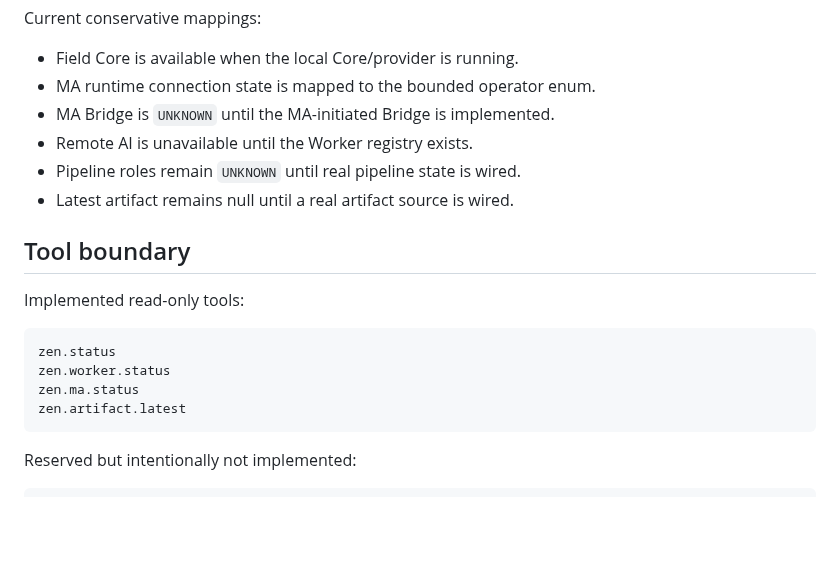
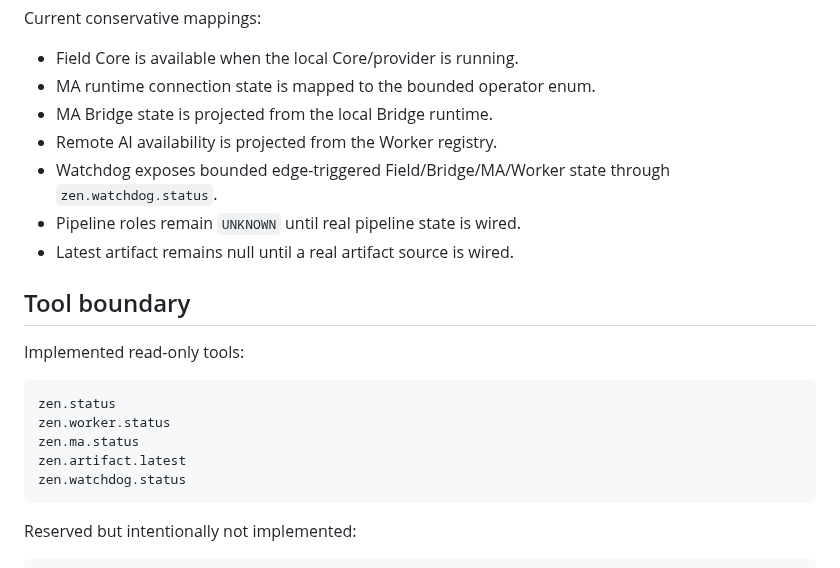
Before and after one commit to zen0904/ZEN-MA2-Agent, a Markdown page: docs/ZEN_OPENCLAW_INTEGRATION.md, the part around the change. Drawn GitHub-style; blank space fills up the shorter version.

Commit message:
docs: record watchdog integration state

````diff
--- a/docs/ZEN_OPENCLAW_INTEGRATION.md
+++ b/docs/ZEN_OPENCLAW_INTEGRATION.md
@@ -99,8 +99,10 @@ Current conservative mappings:
 
 - Field Core is available when the local Core/provider is running.
 - MA runtime connection state is mapped to the bounded operator enum.
-- MA Bridge is `UNKNOWN` until the MA-initiated Bridge is implemented.
-- Remote AI is unavailable until the Worker registry exists.
+- MA Bridge state is projected from the local Bridge runtime.
+- Remote AI availability is projected from the Worker registry.
+- Watchdog exposes bounded edge-triggered Field/Bridge/MA/Worker state through
+  `zen.watchdog.status`.
 - Pipeline roles remain `UNKNOWN` until real pipeline state is wired.
 - Latest artifact remains null until a real artifact source is wired.
 
@@ -113,6 +115,7 @@ zen.status
 zen.worker.status
 zen.ma.status
 zen.artifact.latest
+zen.watchdog.status
 ```
 
 Reserved but intentionally not implemented:
````
